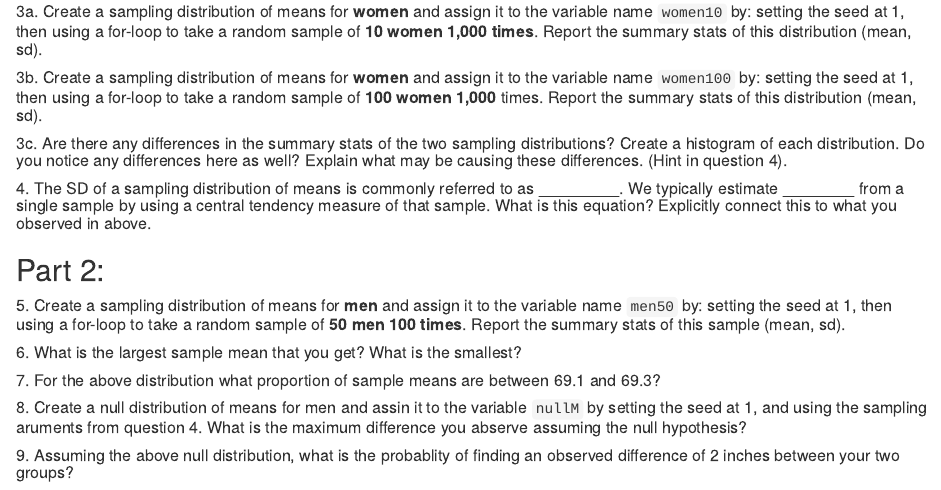
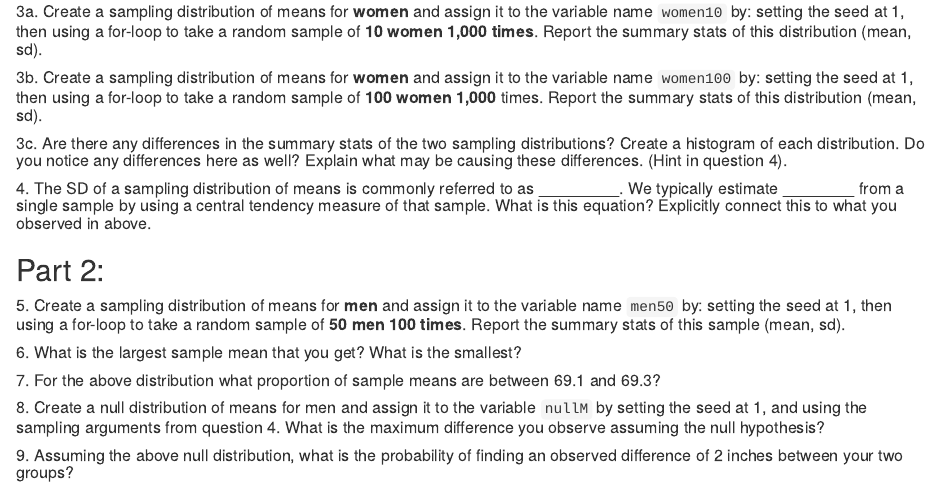
Before and after one commit to rileymayr/tehjespah.github.io, an R Markdown document (GradStats R/Week_4/Homework/HW4_problems.Rmd): the page in a window 1100 px wide, from 700 px down. Rendered offline with R 4.5, knitr and Pandoc, with nearby package versions.

Commit message:
spelling

```diff
--- a/GradStats R/Week_4/Homework/HW4_problems.Rmd
+++ b/GradStats R/Week_4/Homework/HW4_problems.Rmd
@@ -60,6 +60,6 @@ UCfacultyHeights <- data.frame(Gender,Height)
 
 ##### 7. For the above distribution what proportion of sample means are between 69.1 and 69.3?
 
-##### 8. Create a null distribution of means for men and assin it to the variable `nullM` by setting the seed at 1, and using the sampling aruments from question 4. What is the maximum difference you abserve assuming the null hypothesis?
+##### 8. Create a null distribution of means for men and assign it to the variable `nullM` by setting the seed at 1, and using the sampling arguments from question 4. What is the maximum difference you observe assuming the null hypothesis?
 
-##### 9. Assuming the above null distribution, what is the probablity of finding an observed difference of 2 inches between your two groups?
+##### 9. Assuming the above null distribution, what is the probability of finding an observed difference of 2 inches between your two groups?
```
